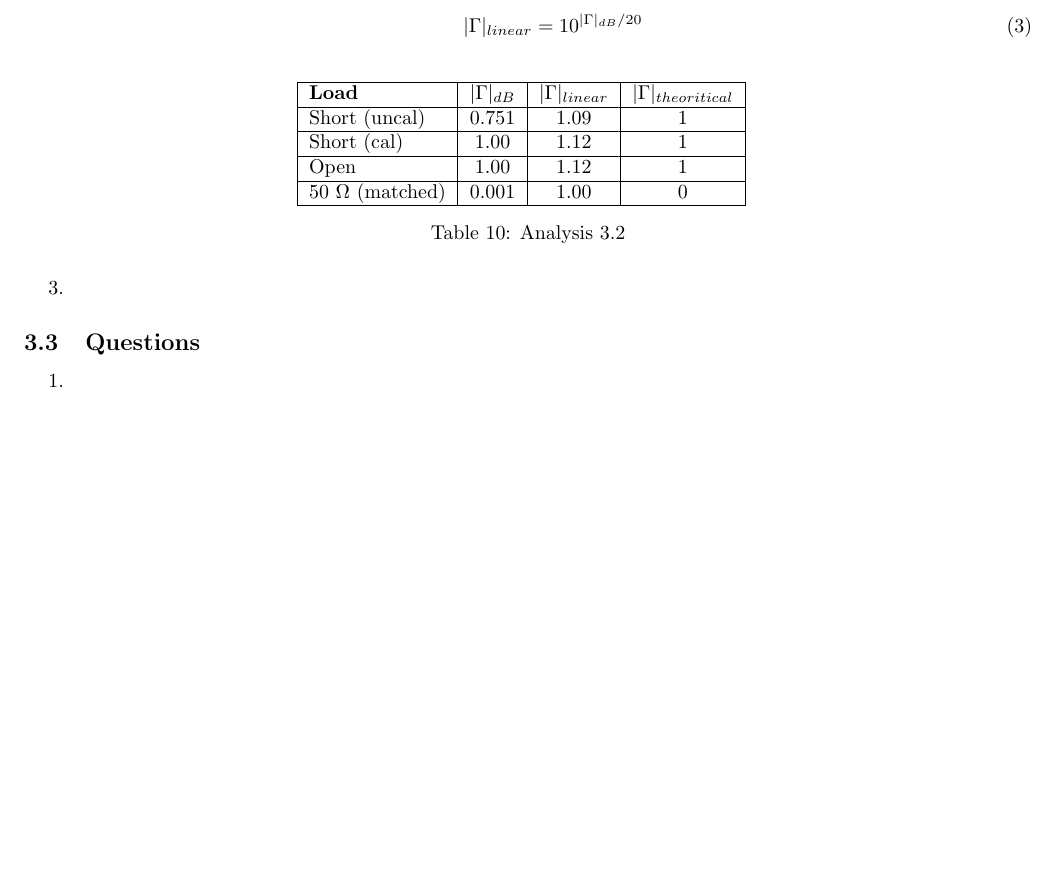
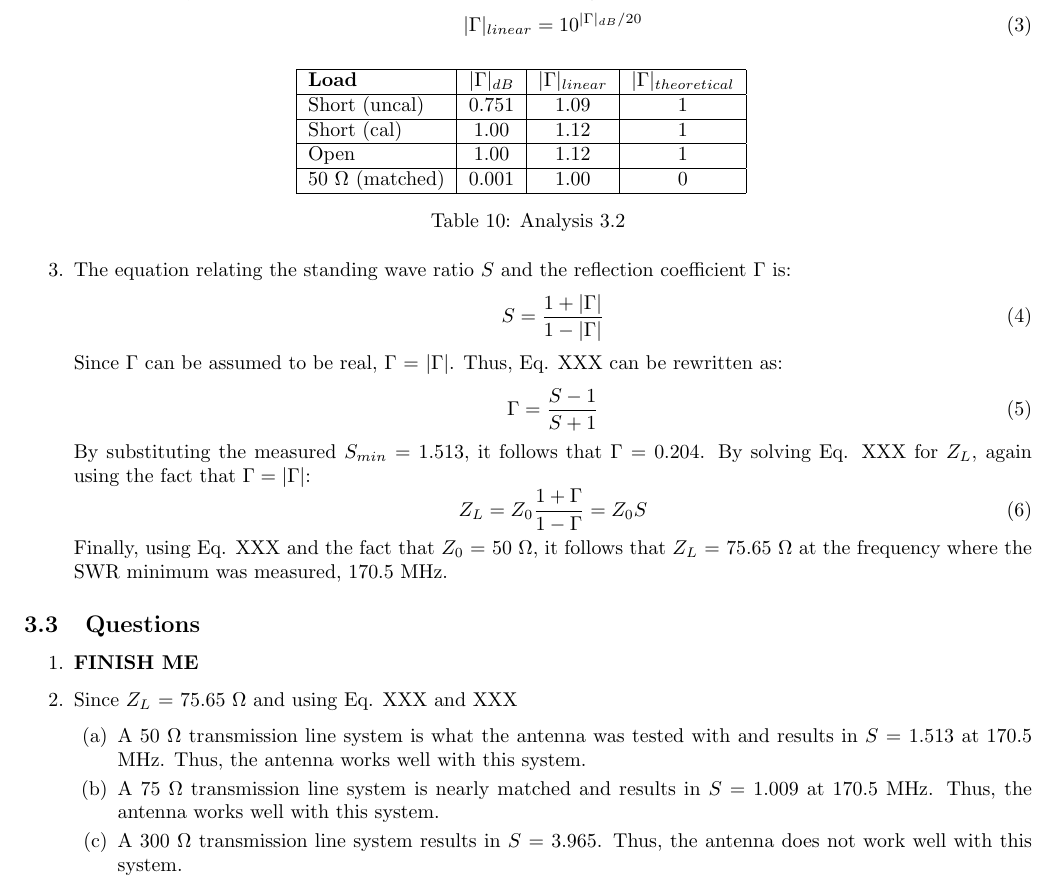
Before and after one commit to mjlshen/EECS-LaTeX, a LaTeX document (Lab1/Writeup.tex): part of page 4 of 4, cut so that both start at the same text, the shorter picture padded with empty space. Compiled offline with pdfLaTeX.

Commit message:
Almost finished Lab1

```diff
--- a/Lab1/Writeup.tex
+++ b/Lab1/Writeup.tex
@@ -229,7 +230,7 @@
 	\centering
 		\begin{tabular}{|l|c|c|c|}
 		\hline
-		\textbf{Load}     & $\vert\Gamma\vert_{dB}$ & $\vert\Gamma\vert_{linear}$ & $\vert\Gamma\vert_{theoritical}$ \\ \hline
+		\textbf{Load}     & $\vert\Gamma\vert_{dB}$ & $\vert\Gamma\vert_{linear}$ & $\vert\Gamma\vert_{theoretical}$ \\ \hline
 		Short (uncal)     & 0.751 	  & 1.09      &    1      \\ \hline
 		Short (cal)       & 1.00      & 1.12      &    1      \\ \hline
 		Open              & 1.00  	  & 1.12      &    1      \\ \hline
@@ -239,16 +240,32 @@
 		\label{}
 	\end{table}
 
-	\item
+	%Analysis 3.3
+	\item The equation relating the standing wave ratio $S$ and the reflection coefficient $\Gamma$ is:
+	\begin{equation}
+		S = \frac{1 + \vert\Gamma\vert}{1 - \vert\Gamma\vert}
+	\end{equation}
+	Since $\Gamma$ can be assumed to be real, $\Gamma$ = $\vert\Gamma\vert$. Thus, Eq. XXX can be rewritten as:
+	\begin{equation}
+		\Gamma = \frac{S - 1}{S + 1}
+	\end{equation}
+	By substituting the measured $S_{min}$ = 1.513, it follows that $\Gamma$ = 0.204. By solving Eq. XXX for $Z_L$, again using the fact that $\Gamma = \vert\Gamma\vert$:
+	\begin{equation}
+		Z_L = Z_0\frac{1 + \Gamma}{1 - \Gamma} = Z_0 S
+	\end{equation}
+	Finally, using Eq. XXX and the fact that $Z_0$ = 50 $\Omega$, it follows that $Z_L$ = 75.65 $\Omega$ at the frequency where the SWR minimum was measured, 170.5 MHz.
 \end{enumerate}
 \subsection{Questions}
 \begin{enumerate}
-	\item
-	\item
+	%Question 3.1
+	\item \textbf{FINISH ME}
+
+	%Question 3.2
+	\item Since $Z_L$ = 75.65 $\Omega$ and using Eq. XXX and XXX
 	\begin{enumerate}
-		\item
-		\item
-		\item
+		\item A 50 $\Omega$ transmission line system is what the antenna was tested with and results in $S$ = 1.513 at 170.5 MHz. Thus, the antenna works well with this system.
+		\item A 75 $\Omega$ transmission line system is nearly matched and results in $S$ = 1.009 at 170.5 MHz. Thus, the antenna works well with this system.
+		\item A 300 $\Omega$ transmission line system results in $S$ = 3.965. Thus, the antenna does not work well with this system.
 	\end{enumerate}
 \end{enumerate}
 
```
Also changed, not shown: Lab1/Writeup.pdf, Lab1/Writeup.tex (5 more changed lines), 2 other files.
